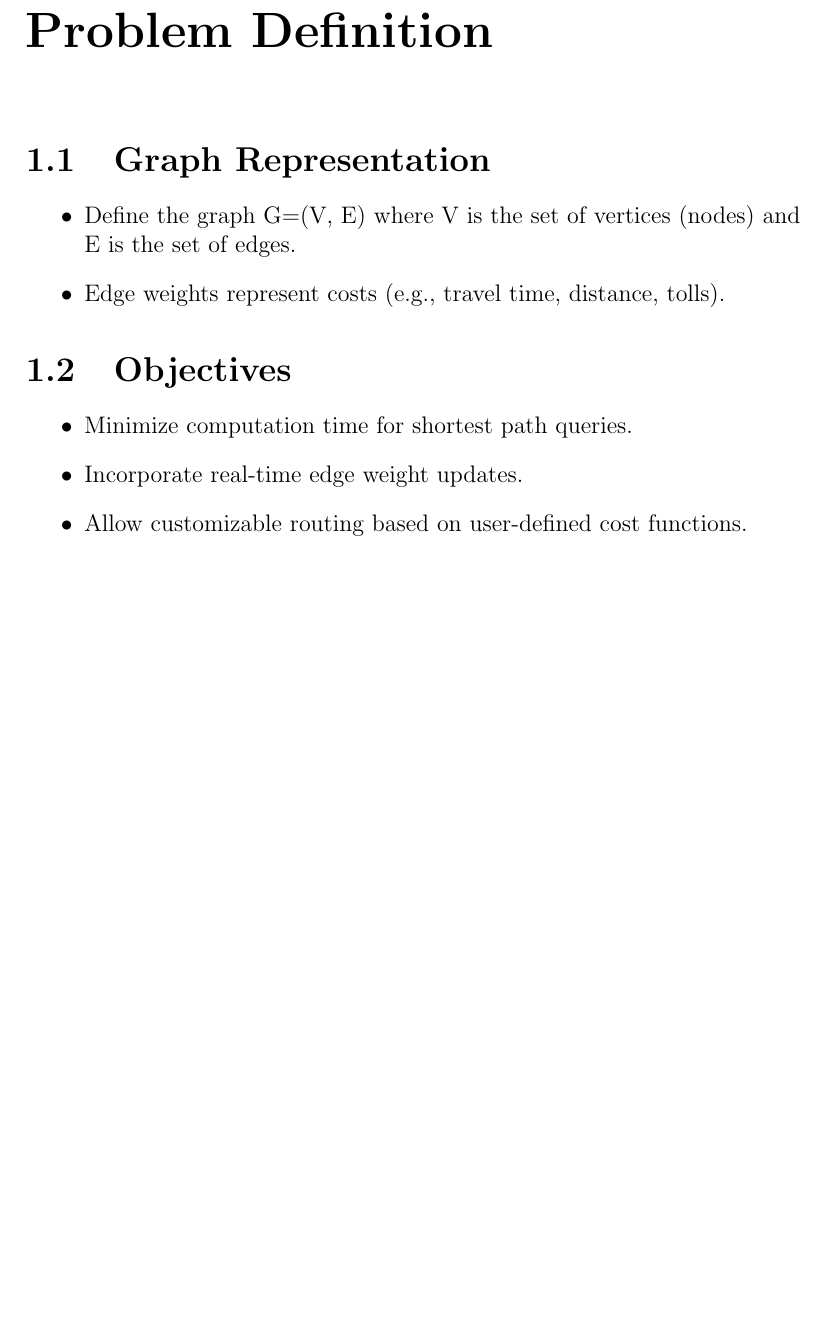
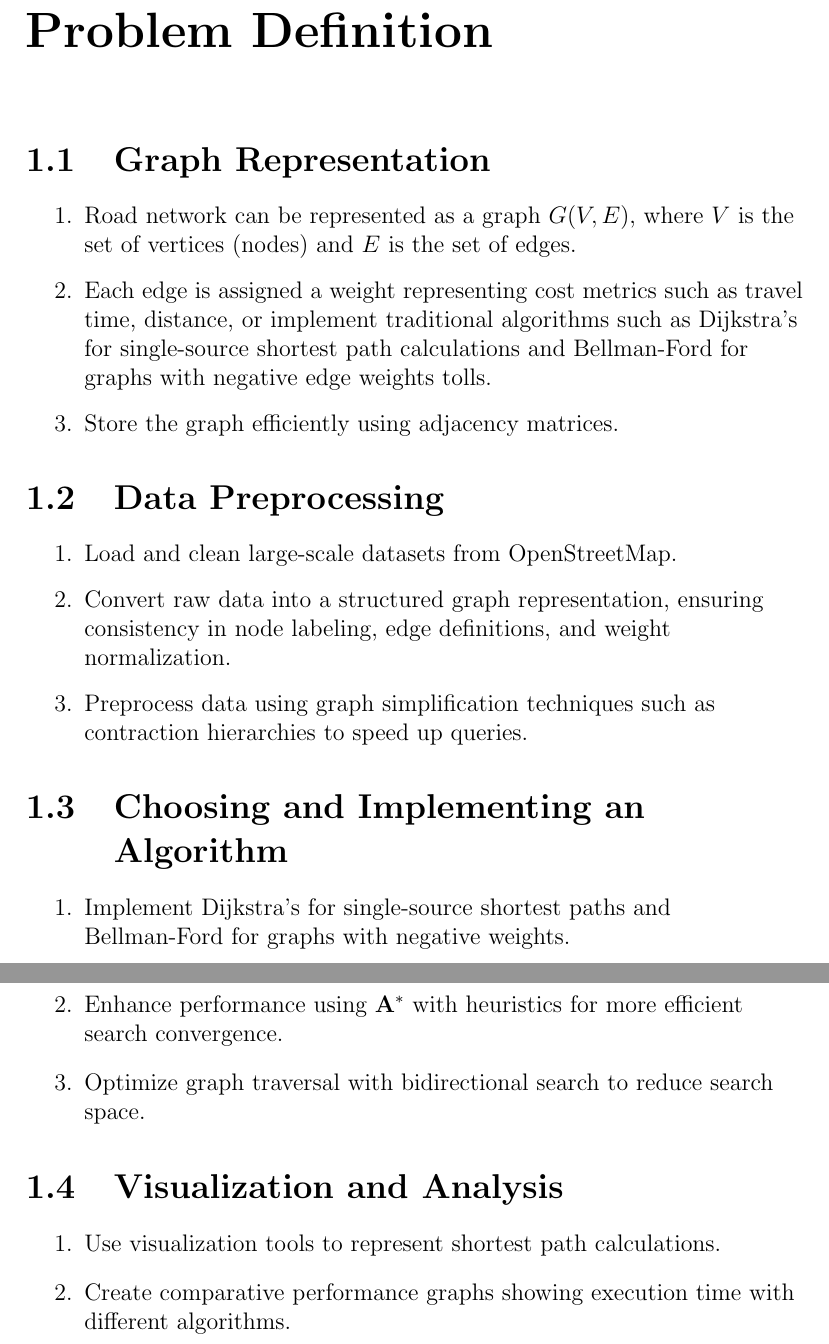
Before and after one commit to Chand-ra/Mini-Project, a LaTeX thesis (report/report.tex, which reads report/prob-definition.tex): part of page 8 of 27 before the commit and two parts of pages 8 and 9 of 28 after it, the two joined at a grey line, cut so that both start at the same text, the shorter picture padded with empty space. Compiled offline with pdfLaTeX.

Commit message:
Add prob-definition chapter

```diff
--- a/report/prob-definition.tex
+++ b/report/prob-definition.tex
@@ -1,13 +1,43 @@
 \chapter{Problem Definition}
 
+
+%\section{Graph Representation}
+%\begin{itemize}
+%	\item Define the graph G=(V, E) where V is the set of vertices (nodes) and E is the set of edges.
+%	\item Edge weights represent costs (e.g., travel time, distance, tolls).
+%\end{itemize}
+
+%\section{Objectives}
+
 \section{Graph Representation}
-	\begin{itemize}
-		\item Define the graph G=(V, E) where V is the set of vertices (nodes) and E is the set of edges.
-		\item Edge weights represent costs (e.g., travel time, distance, tolls).
-	\end{itemize}
-\section{Objectives}
-	\begin{itemize}
-		\item Minimize computation time for shortest path queries.
-		\item Incorporate real-time edge weight updates.
-		\item Allow customizable routing based on user-defined cost functions.
-	\end{itemize}
+
+\begin{enumerate}
+	\item Road network can be represented as a graph $G(V, E)$, where $V$ is the set of vertices (nodes) and $E$ is the set of edges.
+	\item Each edge is assigned a weight representing cost metrics such as travel time, distance, or implement traditional algorithms such as Dijkstra’s for single-source shortest path calculations and Bellman-Ford for graphs with negative edge weights tolls.
+	\item Store the graph efficiently using adjacency matrices.
+\end{enumerate}
+
+\section{Data Preprocessing}
+\begin{enumerate}
+
+	\item Load and clean large-scale datasets from OpenStreetMap.
+	\item  Convert raw data into a structured graph representation, ensuring consistency in node labeling, edge definitions, and weight normalization.
+	\item Preprocess data using graph simplification techniques such as contraction hierarchies to speed up queries.
+
+\end{enumerate}
+
+\section{Choosing and Implementing an Algorithm}
+\begin{enumerate}
+
+	\item Implement Dijkstra’s for single-source shortest paths and Bellman-Ford for graphs with negative weights.
+	\item Enhance performance using \( \mathbf{A^*} \) with heuristics for more efficient search convergence.
+	\item Optimize graph traversal with bidirectional search to reduce search space.
+
+\end{enumerate}
+
+\section{Visualization and Analysis}
+
+\begin{enumerate}
+	\item Use visualization tools to represent shortest path calculations.
+	\item Create comparative performance graphs showing execution time with different algorithms.
+\end{enumerate}
```
